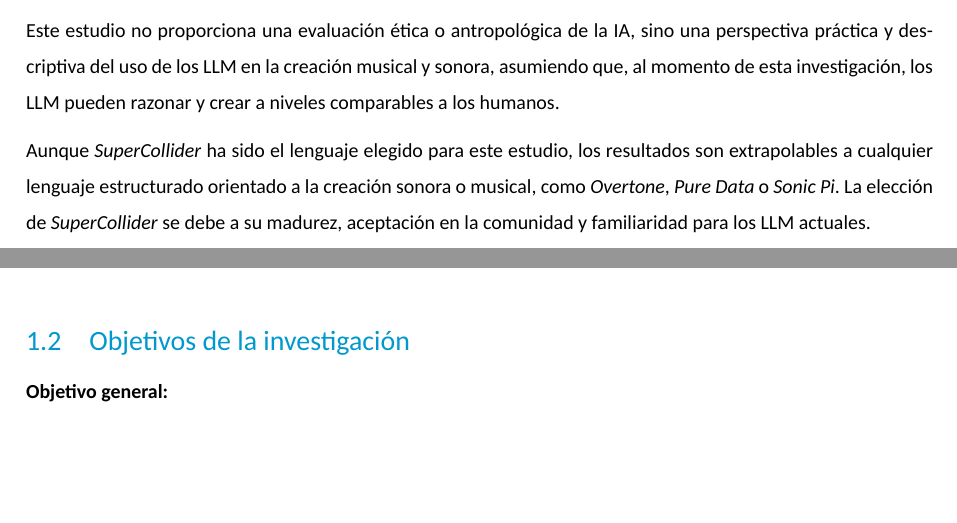
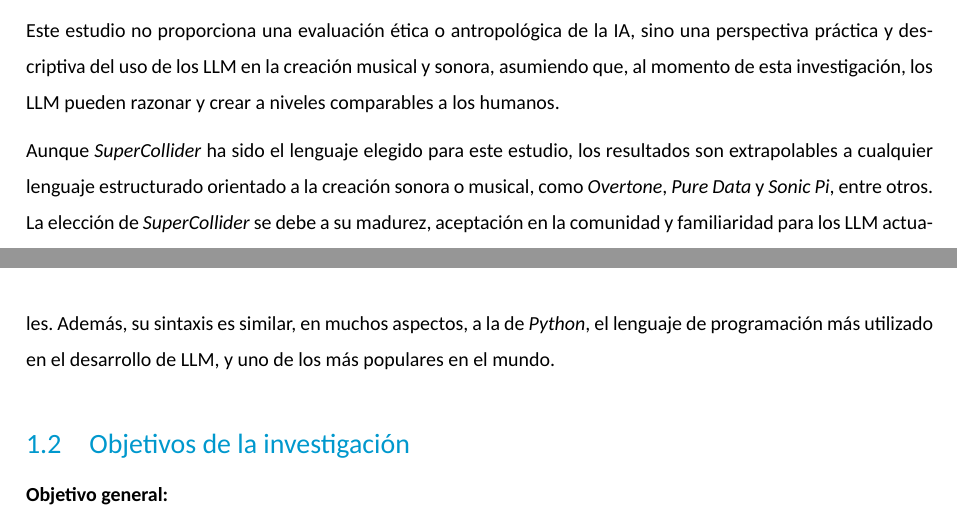
Before and after one commit to mesjetiu/LLM_AI_Muse, a LaTeX document (TFM/LaTeX/main.tex, which reads TFM/LaTeX/capitulos/introduccion.tex): two parts of pages 8 and 9 of 24, joined at a grey line, cut so that both start at the same text, the shorter picture padded with empty space. Compiled offline with XeLaTeX; a missing font is replaced by an installed copy or a similar font.

Commit message:
Más sobre SC y LLM

```diff
--- a/TFM/LaTeX/capitulos/introduccion.tex
+++ b/TFM/LaTeX/capitulos/introduccion.tex
@@ -14,7 +14,7 @@ Nos encontramos en una era de aceleración en la que la investigación se vuelve
 
 Este estudio no proporciona una evaluación ética o antropológica de la IA, sino una perspectiva práctica y descriptiva del uso de los LLM en la creación musical y sonora, asumiendo que, al momento de esta investigación, los LLM pueden razonar y crear a niveles comparables a los humanos.
 
-Aunque \textit{SuperCollider} ha sido el lenguaje elegido para este estudio, los resultados son extrapolables a cualquier lenguaje estructurado orientado a la creación sonora o musical, como \textit{Overtone}, \textit{Pure Data} o \textit{Sonic Pi}. La elección de \textit{SuperCollider} se debe a su madurez, aceptación en la comunidad y familiaridad para los LLM actuales.
+Aunque \textit{SuperCollider} ha sido el lenguaje elegido para este estudio, los resultados son extrapolables a cualquier lenguaje estructurado orientado a la creación sonora o musical, como \textit{Overtone}, \textit{Pure Data} y \textit{Sonic Pi}, entre otros. La elección de \textit{SuperCollider} se debe a su madurez, aceptación en la comunidad y familiaridad para los LLM actuales. Además, su sintaxis es similar, en muchos aspectos, a la de \textit{Python}, el lenguaje de programación más utilizado en el desarrollo de LLM, y uno de los más populares en el mundo.
 
 
 \section{Objetivos de la investigación}
```
